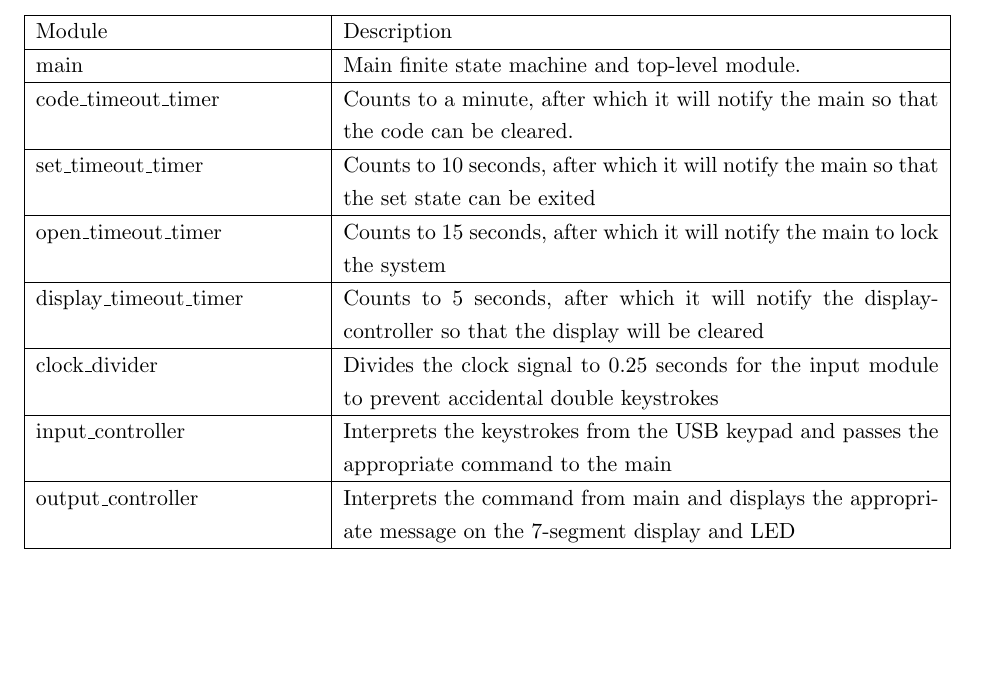
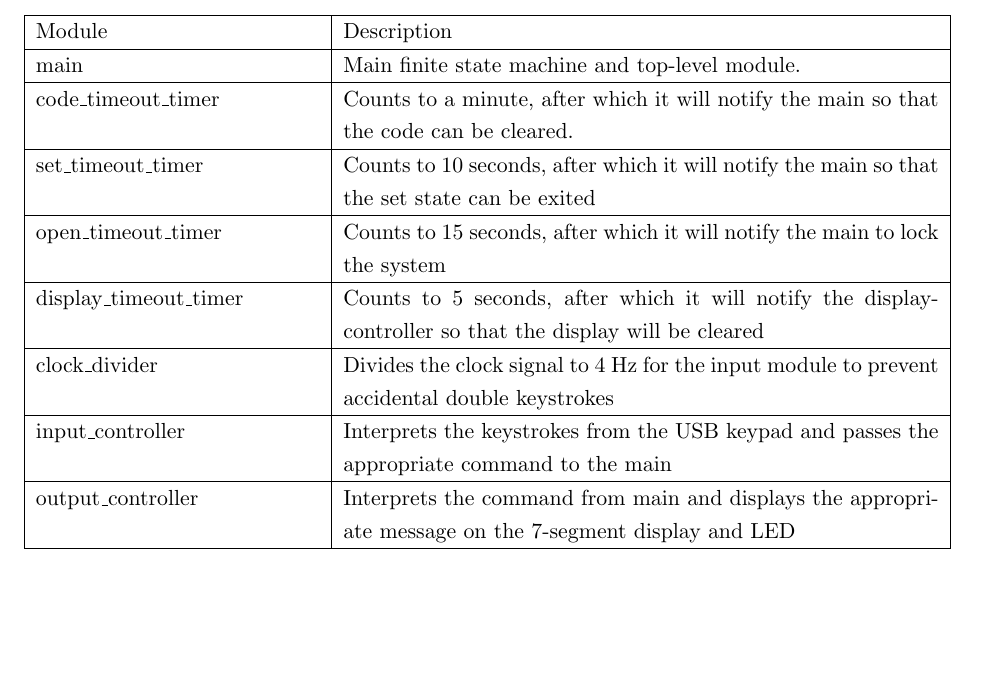
Before and after one commit to ccannon94/ncat-ecen424-project1, a LaTeX document (docs/specification.tex): part of page 2 of 8, cut so that both start at the same text. Compiled offline with pdfLaTeX.

Commit message:
Convert seconds to Hz

```diff
--- a/docs/specification.tex
+++ b/docs/specification.tex
@@ -51,7 +51,7 @@ The system should include the following modules
 	set\textunderscore timeout\textunderscore timer & Counts to 10 seconds, after which it will notify the main so that the set state can be exited \\ \hline
 	open\textunderscore timeout\textunderscore timer & Counts to 15 seconds, after which it will notify the main to lock the system \\ \hline
 	display\textunderscore timeout\textunderscore timer & Counts to 5 seconds, after which it will notify the display-controller so that the display will be cleared \\ \hline
-	clock\textunderscore divider & Divides the clock signal to 0.25 seconds for the input module to prevent accidental double keystrokes \\ \hline
+	clock\textunderscore divider & Divides the clock signal to 4 Hz for the input module to prevent accidental double keystrokes \\ \hline
 	input\textunderscore controller & Interprets the keystrokes from the USB keypad and passes the appropriate command to the main\\ \hline
 	output\textunderscore controller & Interprets the command from main and displays the appropriate message on the 7-segment display and LED \\ \hline
 \end{tabular}
```
